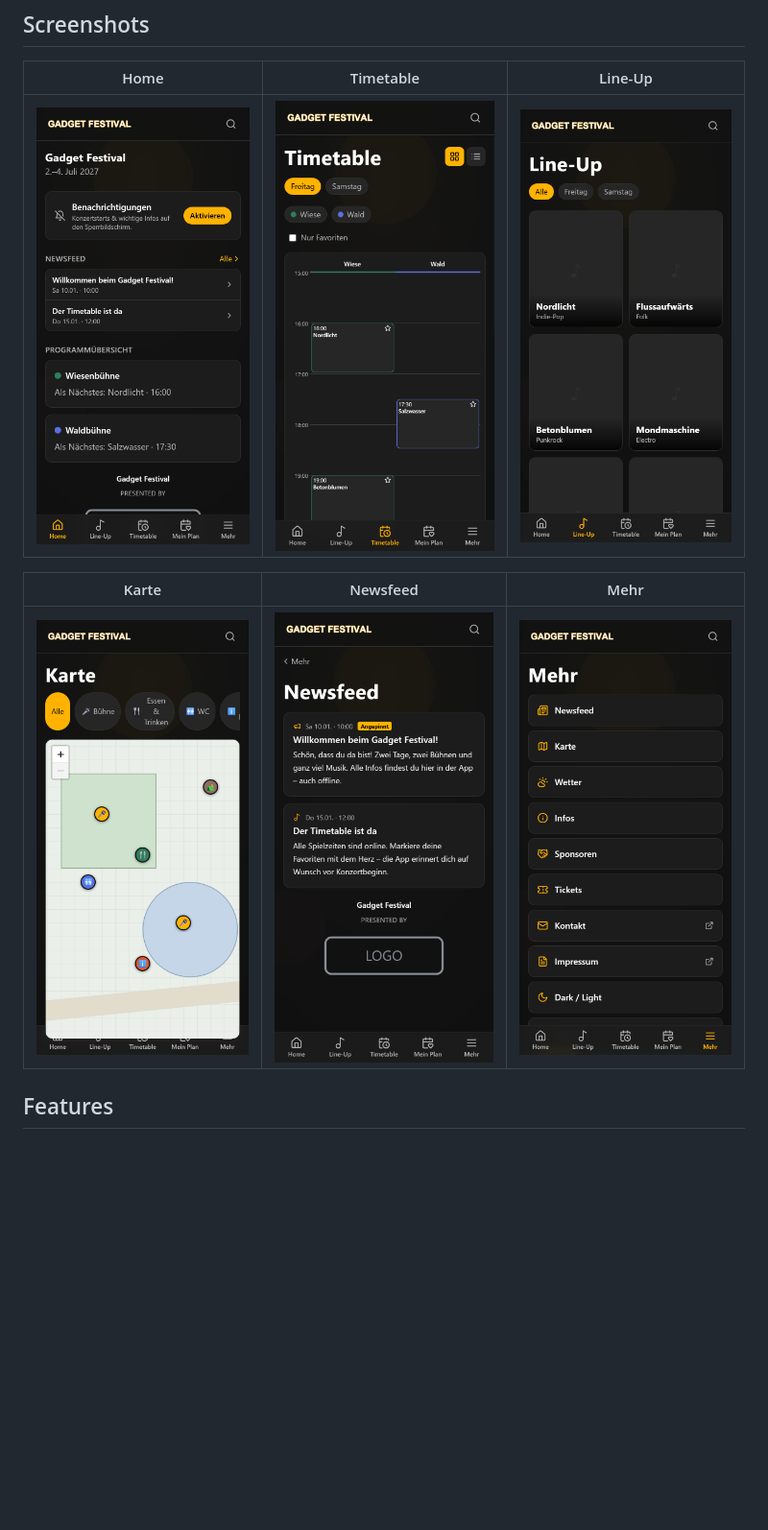
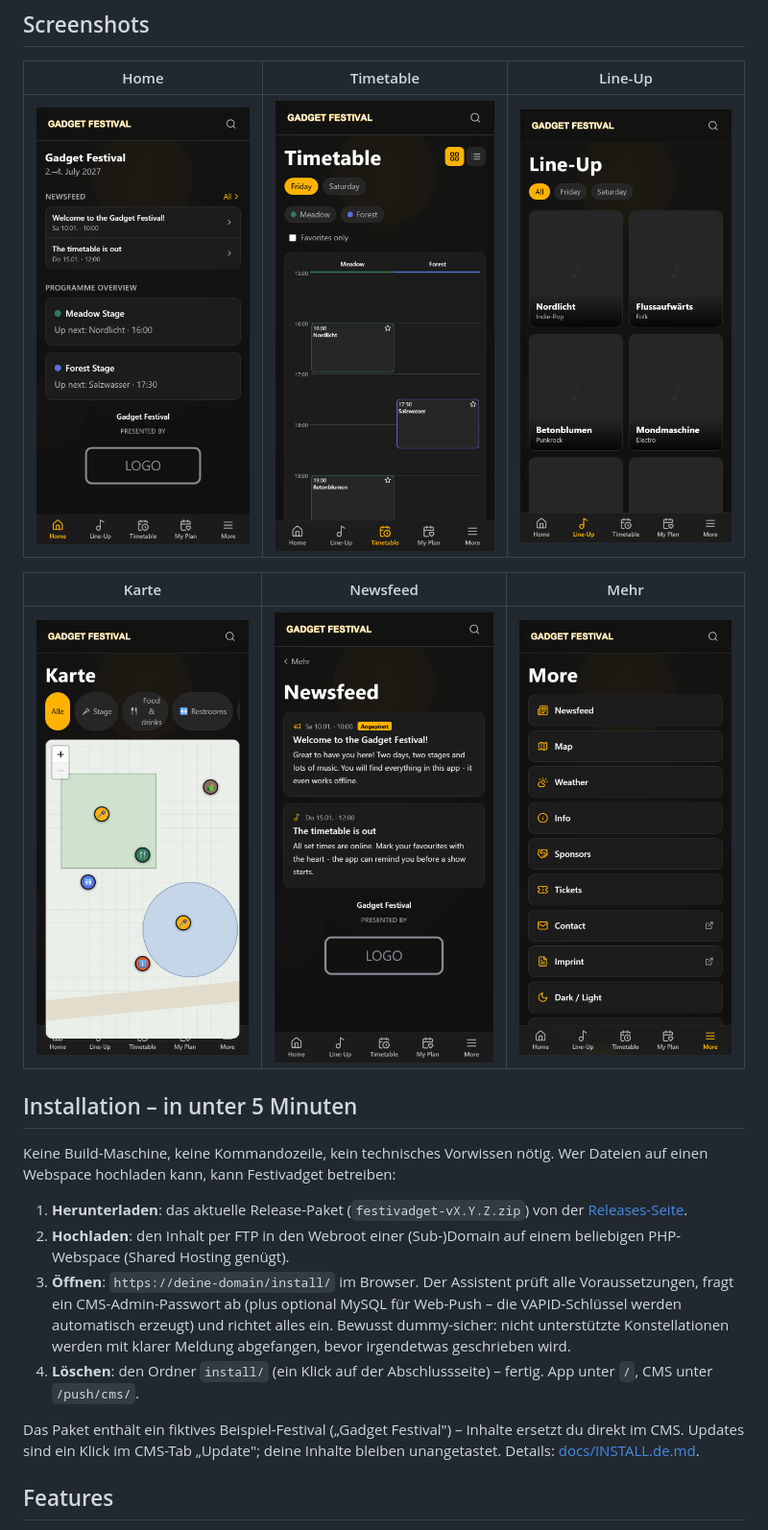
Before and after one commit to vibesbuilder/Festivadget, a Markdown page: README.de.md, the part around one of its changes. Shown at 96% size. Rendered like a GitHub page; pictures changed too: docs/screenshots/home.png, docs/screenshots/lineup.png, docs/screenshots/map.png; blank space fills up the shorter version.

Commit message:
docs: README rework (installation front and center, under 5 minutes) + English UI screenshots

```diff
--- a/README.de.md
+++ b/README.de.md
@@ -21,6 +21,29 @@ und auf ein einheitliches Schema normalisiert. Referenzprojekt: ROCK IM DORF Fes
 | Karte | Newsfeed | Mehr |
 |---|---|---|
 | ![Karte](docs/screenshots/map.png) | ![Newsfeed](docs/screenshots/news.png) | ![Mehr](docs/screenshots/more.png) |
+
+## Installation – in unter 5 Minuten
+
+Keine Build-Maschine, keine Kommandozeile, kein technisches Vorwissen nötig.
+Wer Dateien auf einen Webspace hochladen kann, kann Festivadget betreiben:
+
+1. **Herunterladen**: das aktuelle Release-Paket (`festivadget-vX.Y.Z.zip`)
+   von der [Releases-Seite](../../releases/latest).
+2. **Hochladen**: den Inhalt per FTP in den Webroot einer (Sub-)Domain auf
+   einem beliebigen PHP-Webspace (Shared Hosting genügt).
+3. **Öffnen**: `https://deine-domain/install/` im Browser. Der Assistent
+   prüft alle Voraussetzungen, fragt ein CMS-Admin-Passwort ab (plus optional
+   MySQL für Web-Push – die VAPID-Schlüssel werden automatisch erzeugt) und
+   richtet alles ein. Bewusst dummy-sicher: nicht unterstützte
+   Konstellationen werden mit klarer Meldung abgefangen, bevor irgendetwas
+   geschrieben wird.
+4. **Löschen**: den Ordner `install/` (ein Klick auf der Abschlussseite) –
+   fertig. App unter `/`, CMS unter `/push/cms/`.
+
+Das Paket enthält ein fiktives Beispiel-Festival („Gadget Festival") –
+Inhalte ersetzt du direkt im CMS. Updates sind ein Klick im CMS-Tab
+„Update"; deine Inhalte bleiben unangetastet. Details:
+[docs/INSTALL.de.md](docs/INSTALL.de.md).
 
 ## Features
 
```
Also changed, not shown: other parts of README.de.md (+4 -10 lines), README.md (+26 -10 lines), 1 other file.
